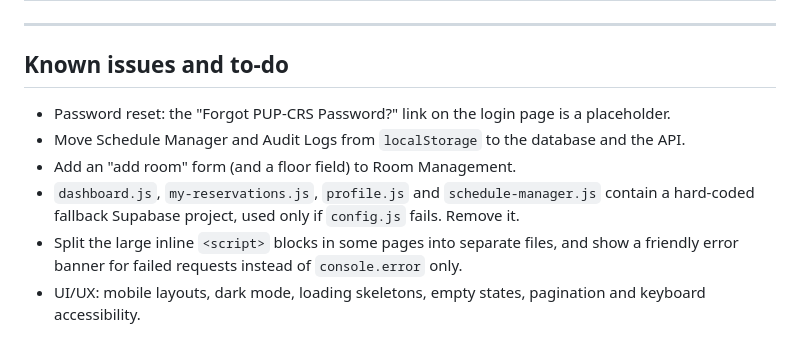
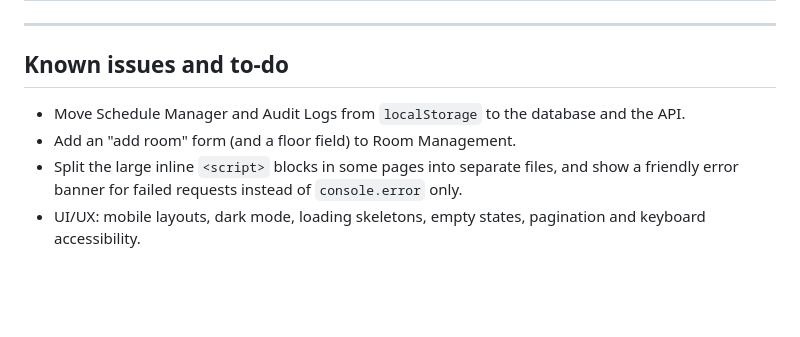
Before and after one commit to Jomarnask/ClassroomReservation, a Markdown page: frontend/README.md, the part around the change. Drawn GitHub-style; blank space fills up the shorter version.

```diff
--- a/frontend/README.md
+++ b/frontend/README.md
@@ -140,9 +140,7 @@ Sign-in, the sign-in guard on each page, the profile page and some dropdowns sti
 
 ## Known issues and to-do
 
-- Password reset: the "Forgot PUP-CRS Password?" link on the login page is a placeholder.
 - Move Schedule Manager and Audit Logs from `localStorage` to the database and the API.
 - Add an "add room" form (and a floor field) to Room Management.
-- `dashboard.js`, `my-reservations.js`, `profile.js` and `schedule-manager.js` contain a hard-coded fallback Supabase project, used only if `config.js` fails. Remove it.
 - Split the large inline `<script>` blocks in some pages into separate files, and show a friendly error banner for failed requests instead of `console.error` only.
 - UI/UX: mobile layouts, dark mode, loading skeletons, empty states, pagination and keyboard accessibility.
```
